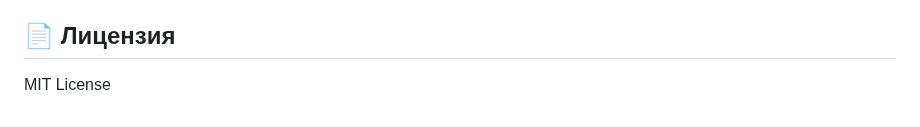
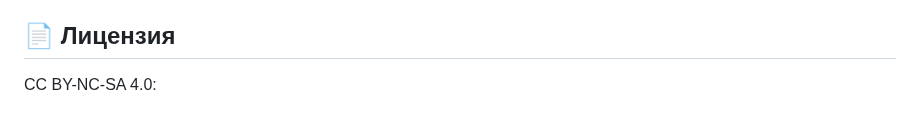
Before and after one commit to An9rewRyan/schedule-bot, a Markdown page: README.md, the part around the change. GitHub-like rendering.

```diff
--- a/README.md
+++ b/README.md
@@ -201,4 +201,4 @@ python start_mini_app_local.py
 
 ## 📄 Лицензия
 
-MIT License
+CC BY-NC-SA 4.0:
```
